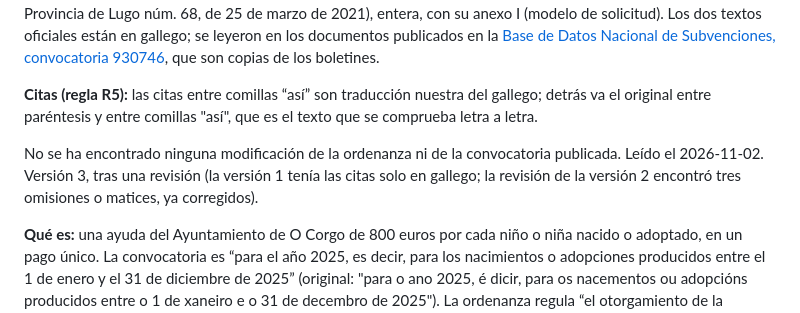
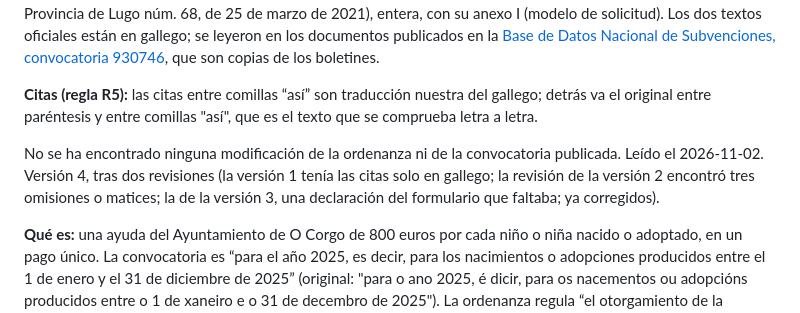
Before and after one commit to GIx2p/radar-de-ayudas, a Markdown page: lectura/fichas/M08.md, the part around one of its changes. Rendered like a GitHub page.

Commit message:
M08 versión 4: declaración de que los datos son ciertos
Co-Authored-By: Claude Opus 5.5 <noreply@anthropic.com>

```diff
--- a/lectura/fichas/M08.md
+++ b/lectura/fichas/M08.md
@@ -4,7 +4,7 @@
 
 **Citas (regla R5):** las citas entre comillas “así” son traducción nuestra del gallego; detrás va el original entre paréntesis y entre comillas "así", que es el texto que se comprueba letra a letra.
 
-No se ha encontrado ninguna modificación de la ordenanza ni de la convocatoria publicada. Leído el 2026-11-02. Versión 3, tras una revisión (la versión 1 tenía las citas solo en gallego; la revisión de la versión 2 encontró tres omisiones o matices, ya corregidos).
+No se ha encontrado ninguna modificación de la ordenanza ni de la convocatoria publicada. Leído el 2026-11-02. Versión 4, tras dos revisiones (la versión 1 tenía las citas solo en gallego; la revisión de la versión 2 encontró tres omisiones o matices; la de la versión 3, una declaración del formulario que faltaba; ya corregidos).
 
 **Qué es:** una ayuda del Ayuntamiento de O Corgo de 800 euros por cada niño o niña nacido o adoptado, en un pago único. La convocatoria es “para el año 2025, es decir, para los nacimientos o adopciones producidos entre el 1 de enero y el 31 de diciembre de 2025” (original: "para o ano 2025, é dicir, para os nacementos ou adopcións producidos entre o 1 de xaneiro e o 31 de decembro de 2025"). La ordenanza regula “el otorgamiento de la prestación económica en pago único por el nacimiento o adopción de hijos en el seno de familias o unidades de convivencia, con residencia habitual en el término municipal de O Corgo” (original: "o outorgamento da prestación económica en pago único polo nacemento ou adopción de fillos no seo de familias ou unidades de convivencia, con residencia habitual no termo municipal de O Corgo") (artículo 1).
 
```
Also changed, not shown: other parts of lectura/fichas/M08.md (+1 -1 lines).
